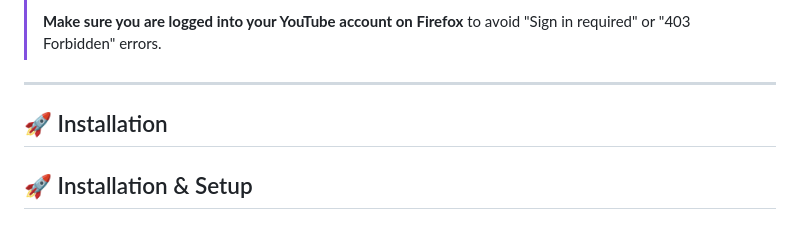
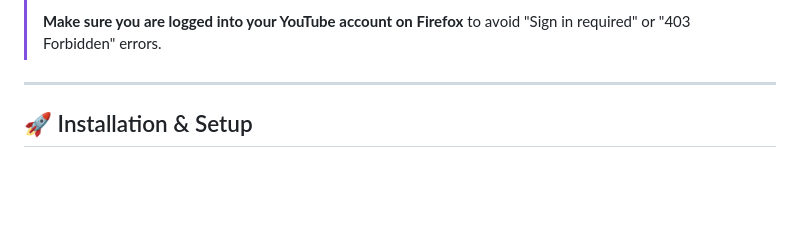
Before and after one commit to CyrilG93/PremiereYouTubeDownloader, a Markdown page: README.md, the part around the change. Drawn GitHub-style; blank space fills up the shorter version.

```diff
--- a/README.md
+++ b/README.md
@@ -25,8 +25,6 @@ This extension needs the following tools installed on your computer:
 > **Make sure you are logged into your YouTube account on Firefox** to avoid "Sign in required" or "403 Forbidden" errors.
 
 ---
-
-## 🚀 Installation
 
 ## 🚀 Installation & Setup
 
```
